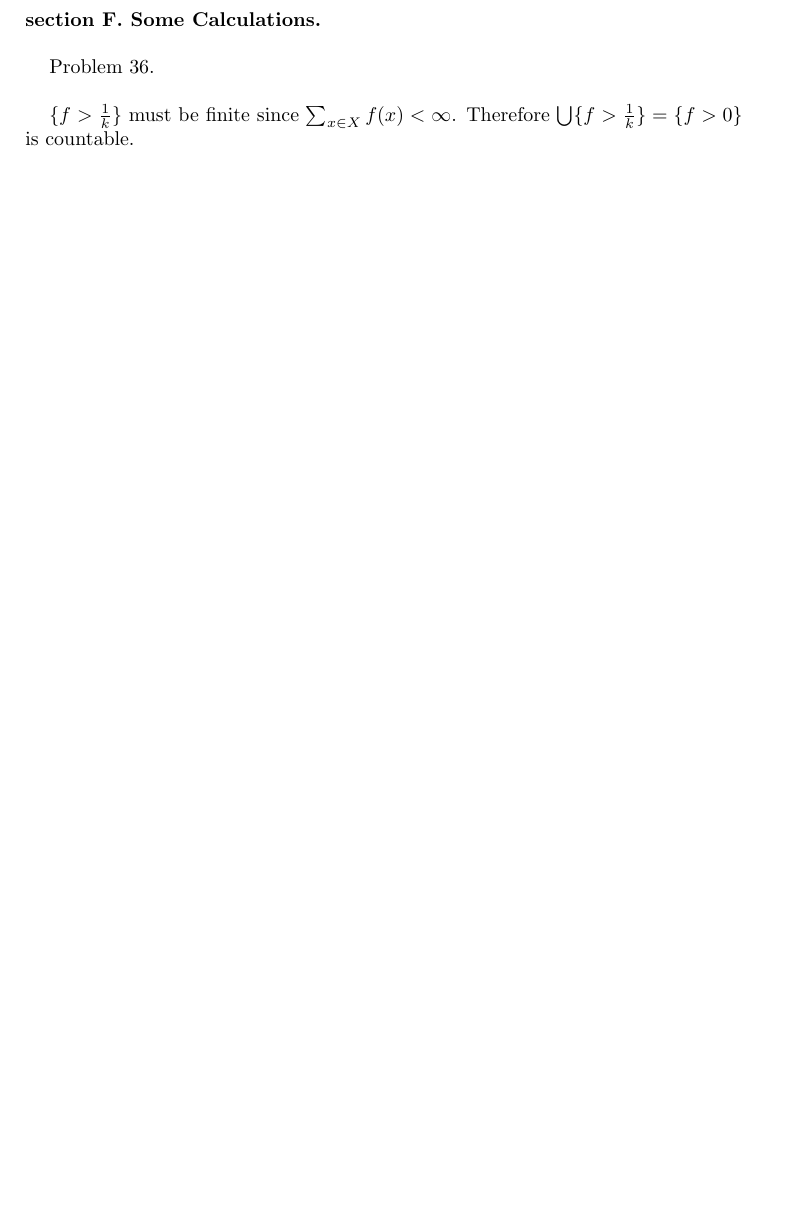
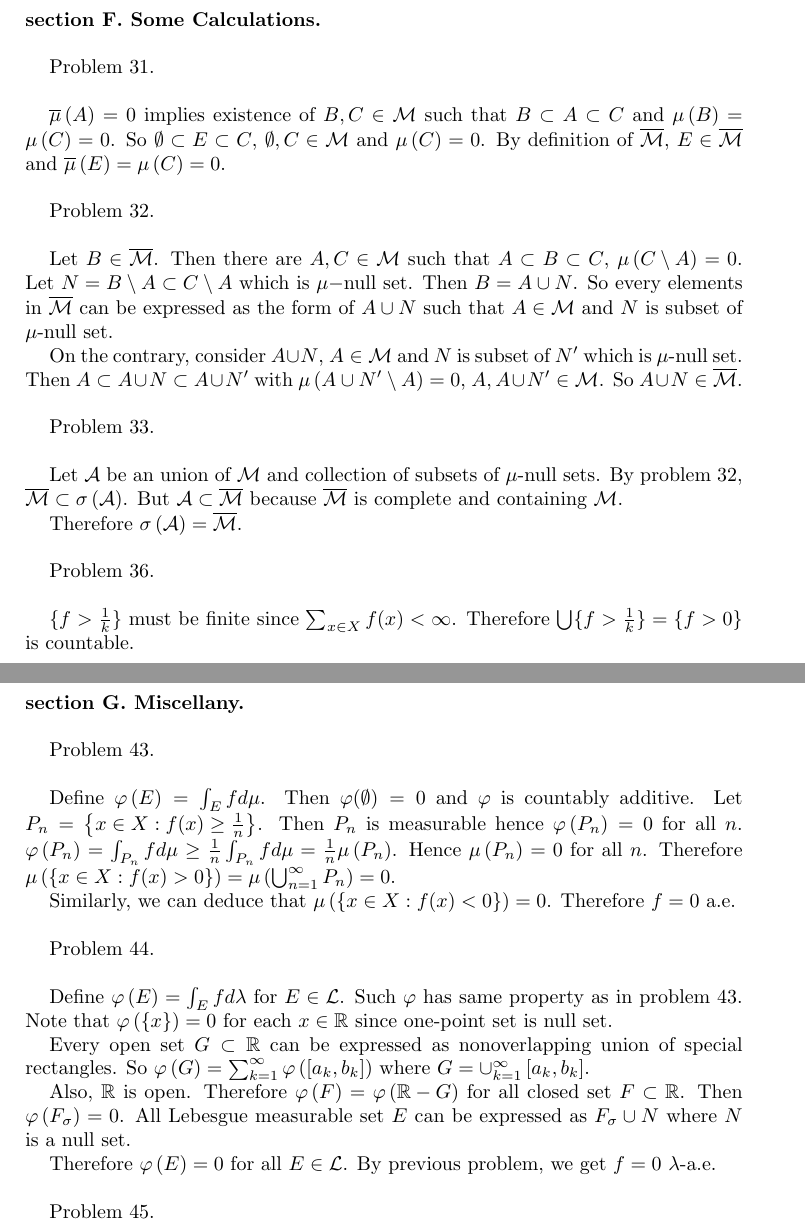
Before and after one commit to jaeminoh/repo-homework, a LaTeX paper (frnkjns/main.tex, which reads frnkjns/ch6F.tex, frnkjns/ch6G.tex): part of page 16 of 20 before the commit and two parts of pages 16 and 17 of 21 after it, the two joined at a grey line, cut so that both start at the same text, the shorter picture padded with empty space. Compiled offline with pdfLaTeX.

Commit message:
ch6 modified

```diff
--- a/frnkjns/ch6F.tex
+++ b/frnkjns/ch6F.tex
@@ -1,4 +1,23 @@
 \subsection*{section F. Some Calculations} \hfill \\
+
+Problem 31. \\
+
+$\overline{\mu}\left( A \right) = 0$ implies existence of $B, C \in \mathcal{M}$ such that $B \subset A \subset C$ and $\mu\left( B \right) = \mu\left( C \right) = 0$.
+So $\emptyset \subset E \subset C$, $\emptyset, C \in \mathcal{M}$ and $\mu\left( C \right) = 0$. By definition of $\overline{\mathcal{M}}$, $E \in \overline{\mathcal{M}}$ and $\overline{\mu}\left( E \right) = \mu\left( C \right) = 0$.\\
+
+Problem 32. \\
+
+Let $B \in \overline{\mathcal{M}}$. Then there are $A, C \in \mathcal{M}$ such that $A\subset B \subset C$, $\mu\left( C \setminus A \right) = 0$. Let $N = B \setminus A \subset C\setminus A$ which is $\mu -$null set. Then $B = A \cup N$. So every elements in $\overline{\mathcal{M}}$ can be expressed as the form of $A \cup N$ such that $A\in \mathcal{M}$ and $N$ is subset of $\mu$-null set.
+
+On the contrary, consider $A\cup N$, $A\in \mathcal{M}$ and $N$ is subset of $N'$ which is $\mu$-null set.
+Then $A \subset A\cup N \subset A \cup N'$ with $\mu\left( A\cup N' \setminus A \right) = 0$, $A, A\cup N' \in \mathcal{M}$. So $A\cup N \in \overline{\mathcal{M}}$. \\
+
+Problem 33. \\
+
+Let $\mathcal{A}$ be an union of $\mathcal{M}$ and collection of subsets of $\mu$-null sets. By problem 32, $\overline{\mathcal{M}} \subset \sigma\left( \mathcal{A} \right) $.
+But $\mathcal{A} \subset \overline{\mathcal{M}}$ because $\overline{\mathcal{M}}$ is complete and containing $\mathcal{M}$.
+
+Therefore $\sigma\left( \mathcal{A} \right) = \overline{\mathcal{M}}$. \\
 
 Problem 36. \\
 
--- /dev/null
+++ b/frnkjns/ch6G.tex
@@ -0,0 +1,20 @@
+\subsection*{section G. Miscellany} \hfill \\
+
+Problem 43. \\
+
+Define $\varphi\left( E \right) = \int_E f d\mu$. Then $\varphi(\emptyset) = 0$ and $\varphi$ is countably additive. Let $P_n = \left\{ x\in X : f(x) \geq {1\over n} \right\}$. Then $P_n$ is measurable hence $\varphi\left( P_n \right) = 0$ for all $n$. $\varphi\left( P_n \right) = \int_{P_n} f d\mu \geq {1\over n} \int_{P_n} f d\mu = {1\over n} \mu\left( P_n \right)$. Hence $\mu\left( P_n \right) = 0$ for all $n$.
+Therefore $\mu\left( \left\{ x\in X : f(x) > 0 \right\} \right) = \mu\left( \bigcup_{n=1}^{\infty}P_n \right) = 0$.
+
+Similarly, we can deduce that $\mu\left( \left\{ x\in X : f(x) < 0 \right\} \right) = 0$. Therefore $f = 0$ a.e. \\
+
+Problem 44. \\
+
+Define $\varphi\left( E \right) = \int_{E} f d\lambda$ for $E \in \mathcal{L}$. Such $\varphi$ has same property as in problem 43. Note that $\varphi\left( \left\{ x \right\} \right) = 0$ for each $x \in \mathbb{R}$ since one-point set is null set.
+
+Every open set $G \subset \mathbb{R}$ can be expressed as nonoverlapping union of special rectangles. So $\varphi\left( G \right) = \sum_{k=1}^{\infty} \varphi\left( \left[ a_k, b_k \right] \right)$ where $G = \cup_{k=1}^{\infty}\left[ a_k, b_k \right]$.
+
+Also, $\mathbb{R}$ is open. Therefore $\varphi\left( F \right) = \varphi\left( \mathbb{R} - G \right)$ for all closed set $F\subset \mathbb{R}$. Then $\varphi\left( F_{\sigma} \right) = 0$. All Lebesgue measurable set $E$ can be expressed as $F_{\sigma} \cup N$ where $N$ is a null set.
+
+Therefore $\varphi\left( E \right) = 0$ for all $E \in \mathcal{L}$. By previous problem, we get $f = 0$ $\lambda$-a.e. \\
+
+Problem 45. \\
```
Also changed, not shown: frnkjns/main.tex (+1 -0 lines), frnkjns/main.pdf.
